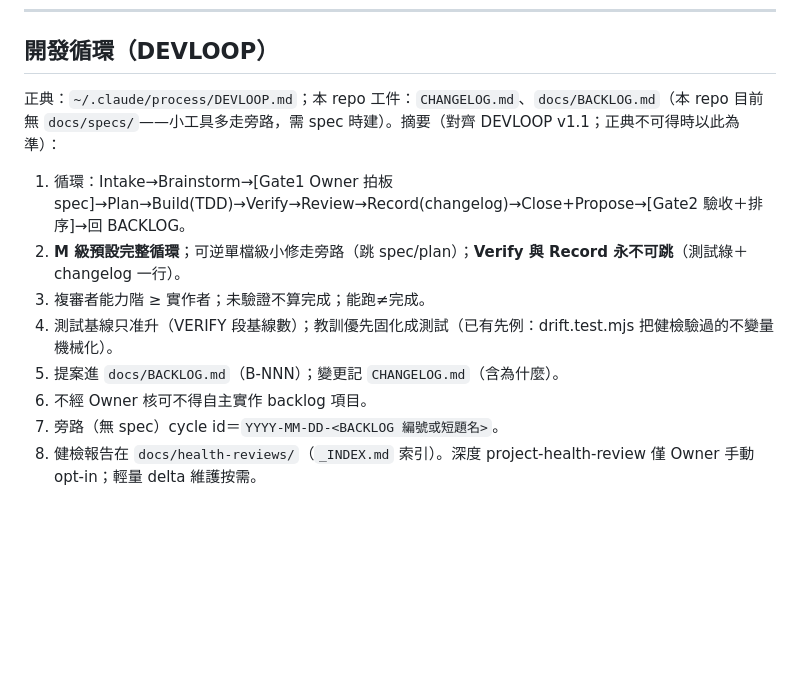
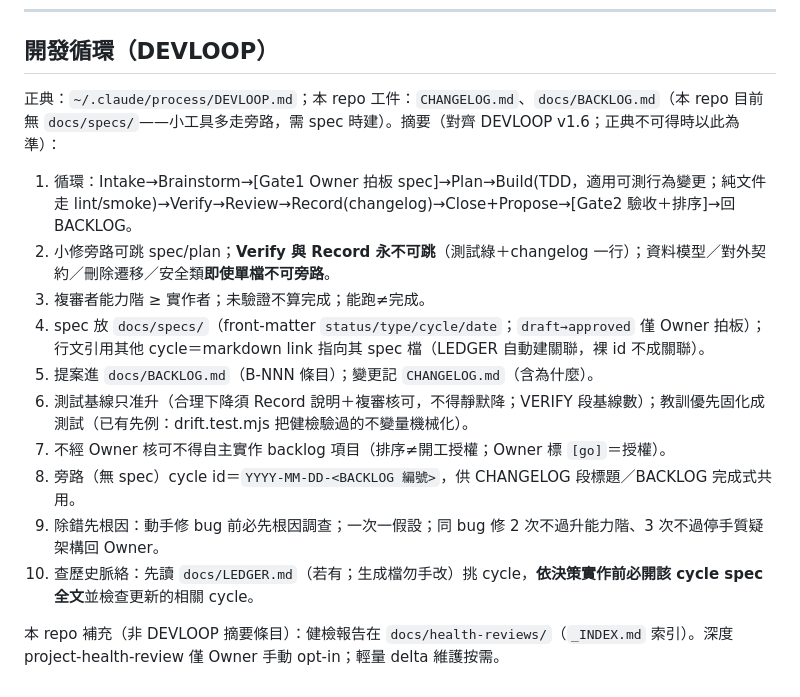
Before and after one commit to FFXIV-TW-tools/ffxiv-tw-treasure, a Markdown page: AGENTS.md, the part around the change. Rendered like a GitHub page; blank space fills up the shorter version.

Commit message:
docs: AGENTS 摘要同步 DEVLOOP v1.6（fleet-check 全艦隊 rollout）

```diff
--- a/AGENTS.md
+++ b/AGENTS.md
@@ -85,13 +85,17 @@ cd worker && pnpm cf:deploy:dry    # worker 改動後部署前驗（0 error 才
 
 ## 開發循環（DEVLOOP）
 
-正典：`~/.claude/process/DEVLOOP.md`；本 repo 工件：`CHANGELOG.md`、`docs/BACKLOG.md`（本 repo 目前無 `docs/specs/`——小工具多走旁路，需 spec 時建）。摘要（對齊 DEVLOOP v1.1；正典不可得時以此為準）：
+正典：`~/.claude/process/DEVLOOP.md`；本 repo 工件：`CHANGELOG.md`、`docs/BACKLOG.md`（本 repo 目前無 `docs/specs/`——小工具多走旁路，需 spec 時建）。摘要（對齊 DEVLOOP v1.6；正典不可得時以此為準）：
 
-1. 循環：Intake→Brainstorm→[Gate1 Owner 拍板 spec]→Plan→Build(TDD)→Verify→Review→Record(changelog)→Close+Propose→[Gate2 驗收＋排序]→回 BACKLOG。
-2. **M 級預設完整循環**；可逆單檔級小修走旁路（跳 spec/plan）；**Verify 與 Record 永不可跳**（測試綠＋changelog 一行）。
+1. 循環：Intake→Brainstorm→[Gate1 Owner 拍板 spec]→Plan→Build(TDD，適用可測行為變更；純文件走 lint/smoke)→Verify→Review→Record(changelog)→Close+Propose→[Gate2 驗收＋排序]→回 BACKLOG。
+2. 小修旁路可跳 spec/plan；**Verify 與 Record 永不可跳**（測試綠＋changelog 一行）；資料模型／對外契約／刪除遷移／安全類**即使單檔不可旁路**。
 3. 複審者能力階 ≥ 實作者；未驗證不算完成；能跑≠完成。
-4. 測試基線只准升（VERIFY 段基線數）；教訓優先固化成測試（已有先例：drift.test.mjs 把健檢驗過的不變量機械化）。
-5. 提案進 `docs/BACKLOG.md`（B-NNN）；變更記 `CHANGELOG.md`（含為什麼）。
-6. 不經 Owner 核可不得自主實作 backlog 項目。
-7. 旁路（無 spec）cycle id＝`YYYY-MM-DD-<BACKLOG 編號或短題名>`。
-8. 健檢報告在 `docs/health-reviews/`（`_INDEX.md` 索引）。深度 project-health-review 僅 Owner 手動 opt-in；輕量 delta 維護按需。
+4. spec 放 `docs/specs/`（front-matter `status/type/cycle/date`；`draft→approved` 僅 Owner 拍板）；行文引用其他 cycle＝markdown link 指向其 spec 檔（LEDGER 自動建關聯，裸 id 不成關聯）。
+5. 提案進 `docs/BACKLOG.md`（B-NNN 條目）；變更記 `CHANGELOG.md`（含為什麼）。
+6. 測試基線只准升（合理下降須 Record 說明＋複審核可，不得靜默降；VERIFY 段基線數）；教訓優先固化成測試（已有先例：drift.test.mjs 把健檢驗過的不變量機械化）。
+7. 不經 Owner 核可不得自主實作 backlog 項目（排序≠開工授權；Owner 標 `[go]`＝授權）。
+8. 旁路（無 spec）cycle id＝`YYYY-MM-DD-<BACKLOG 編號>`，供 CHANGELOG 段標題／BACKLOG 完成式共用。
+9. 除錯先根因：動手修 bug 前必先根因調查；一次一假設；同 bug 修 2 次不過升能力階、3 次不過停手質疑架構回 Owner。
+10. 查歷史脈絡：先讀 `docs/LEDGER.md`（若有；生成檔勿手改）挑 cycle，**依決策實作前必開該 cycle spec 全文**並檢查更新的相關 cycle。
+
+本 repo 補充（非 DEVLOOP 摘要條目）：健檢報告在 `docs/health-reviews/`（`_INDEX.md` 索引）。深度 project-health-review 僅 Owner 手動 opt-in；輕量 delta 維護按需。
```
